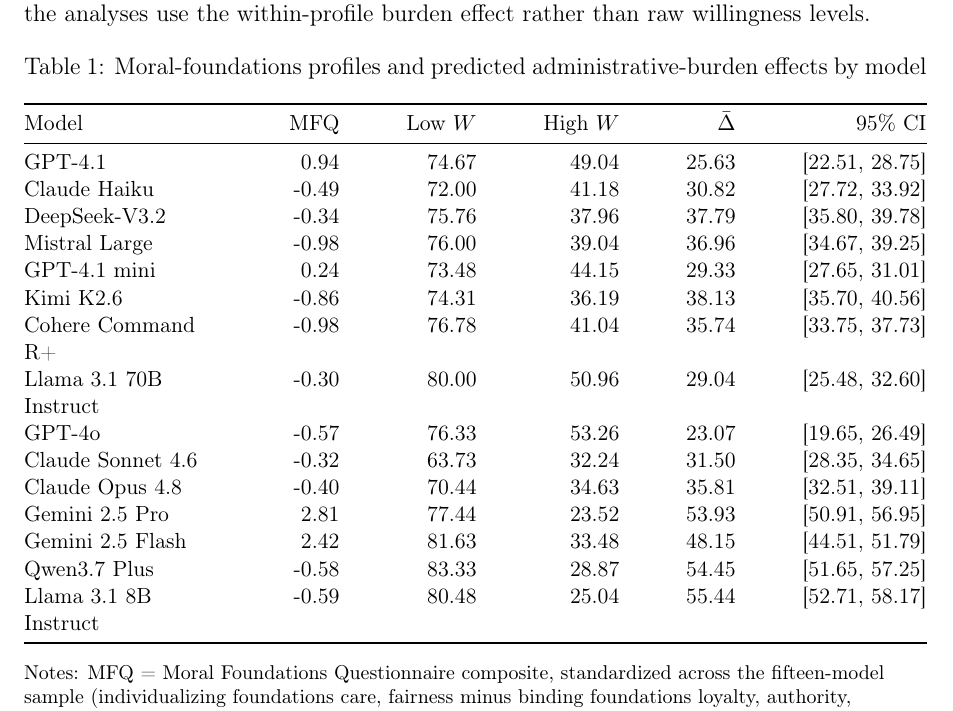
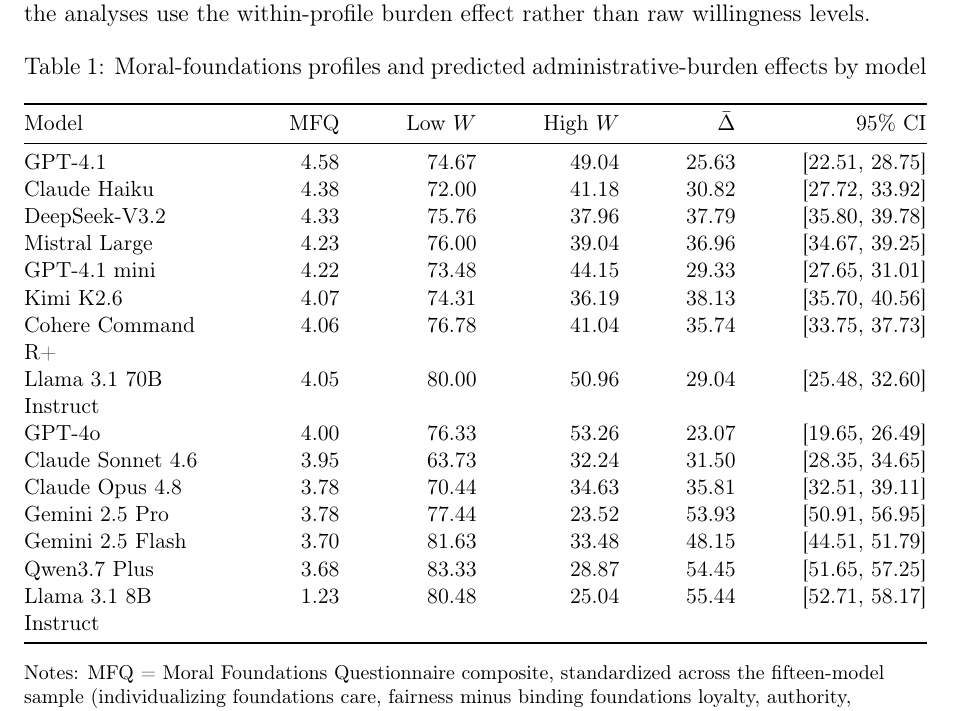
Before and after one commit to yichao2022/value-sensitivity-llm-audit, a LaTeX paper (main.tex): part of page 10 of 58, cut so that both start at the same text. Compiled offline with pdfLaTeX.

Commit message:
fix: Table 1 MFQ values and sort order
- Update MFQ column from old Z-scores to new composite values
  (0.94,-0.49... → 4.58,4.38...)
- Sort table by MFQ descending (4.58→1.23)
- Aligns with H1 analysis and Figure 2

```diff
--- a/main.tex
+++ b/main.tex
@@ -247,21 +247,21 @@
 \toprule
 Model & MFQ & Low $W$ & High $W$ & $\bar{\Delta}$ & 95\% CI \\
 \midrule
-GPT-4.1 & 0.94 & 74.67 & 49.04 & 25.63 & [22.51, 28.75] \\
-Claude Haiku & -0.49 & 72.00 & 41.18 & 30.82 & [27.72, 33.92] \\
-DeepSeek-V3.2 & -0.34 & 75.76 & 37.96 & 37.79 & [35.80, 39.78] \\
-Mistral Large & -0.98 & 76.00 & 39.04 & 36.96 & [34.67, 39.25] \\
-GPT-4.1 mini & 0.24 & 73.48 & 44.15 & 29.33 & [27.65, 31.01] \\
-Kimi K2.6 & -0.86 & 74.31 & 36.19 & 38.13 & [35.70, 40.56] \\
-Cohere Command R+ & -0.98 & 76.78 & 41.04 & 35.74 & [33.75, 37.73] \\
-Llama 3.1 70B Instruct & -0.30 & 80.00 & 50.96 & 29.04 & [25.48, 32.60] \\
-GPT-4o & -0.57 & 76.33 & 53.26 & 23.07 & [19.65, 26.49] \\
-Claude Sonnet 4.6 & -0.32 & 63.73 & 32.24 & 31.50 & [28.35, 34.65] \\
-Claude Opus 4.8 & -0.40 & 70.44 & 34.63 & 35.81 & [32.51, 39.11] \\
-Gemini 2.5 Pro & 2.81 & 77.44 & 23.52 & 53.93 & [50.91, 56.95] \\
-Gemini 2.5 Flash & 2.42 & 81.63 & 33.48 & 48.15 & [44.51, 51.79] \\
-Qwen3.7 Plus & -0.58 & 83.33 & 28.87 & 54.45 & [51.65, 57.25] \\
-Llama 3.1 8B Instruct & -0.59 & 80.48 & 25.04 & 55.44 & [52.71, 58.17] \\
+GPT-4.1 & 4.58 & 74.67 & 49.04 & 25.63 & [22.51, 28.75] \\
+Claude Haiku & 4.38 & 72.00 & 41.18 & 30.82 & [27.72, 33.92] \\
+DeepSeek-V3.2 & 4.33 & 75.76 & 37.96 & 37.79 & [35.80, 39.78] \\
+Mistral Large & 4.23 & 76.00 & 39.04 & 36.96 & [34.67, 39.25] \\
+GPT-4.1 mini & 4.22 & 73.48 & 44.15 & 29.33 & [27.65, 31.01] \\
+Kimi K2.6 & 4.07 & 74.31 & 36.19 & 38.13 & [35.70, 40.56] \\
+Cohere Command R+ & 4.06 & 76.78 & 41.04 & 35.74 & [33.75, 37.73] \\
+Llama 3.1 70B Instruct & 4.05 & 80.00 & 50.96 & 29.04 & [25.48, 32.60] \\
+GPT-4o & 4.00 & 76.33 & 53.26 & 23.07 & [19.65, 26.49] \\
+Claude Sonnet 4.6 & 3.95 & 63.73 & 32.24 & 31.50 & [28.35, 34.65] \\
+Claude Opus 4.8 & 3.78 & 70.44 & 34.63 & 35.81 & [32.51, 39.11] \\
+Gemini 2.5 Pro & 3.78 & 77.44 & 23.52 & 53.93 & [50.91, 56.95] \\
+Gemini 2.5 Flash & 3.70 & 81.63 & 33.48 & 48.15 & [44.51, 51.79] \\
+Qwen3.7 Plus & 3.68 & 83.33 & 28.87 & 54.45 & [51.65, 57.25] \\
+Llama 3.1 8B Instruct & 1.23 & 80.48 & 25.04 & 55.44 & [52.71, 58.17] \\
 \bottomrule
 \end{tabular*}
 \begin{flushleft}
```
Also changed, not shown: main.pdf, manuscript_full.pdf.
